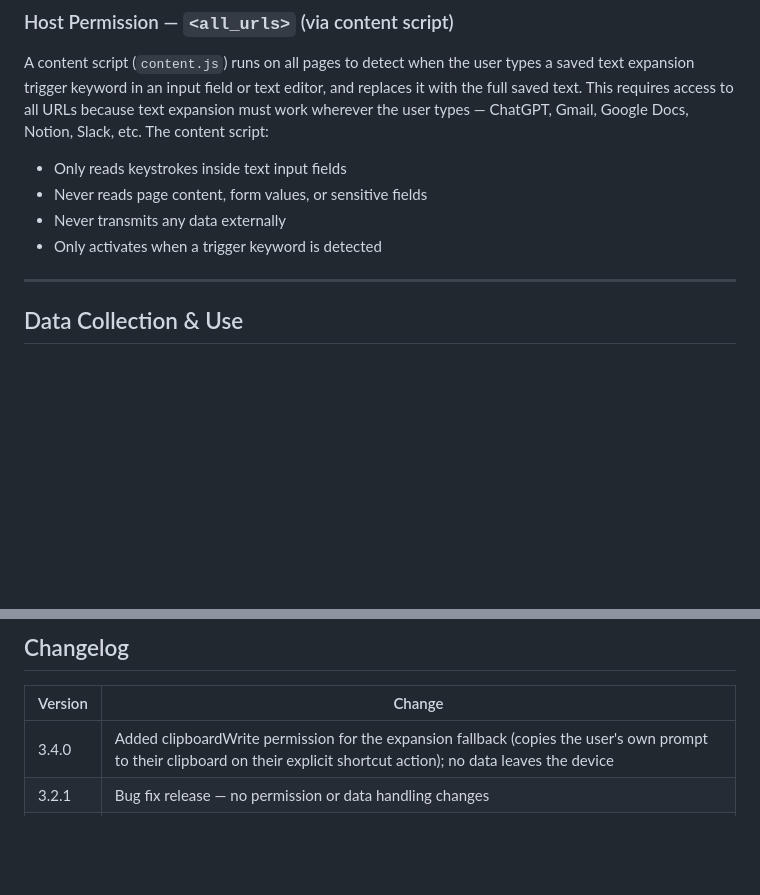
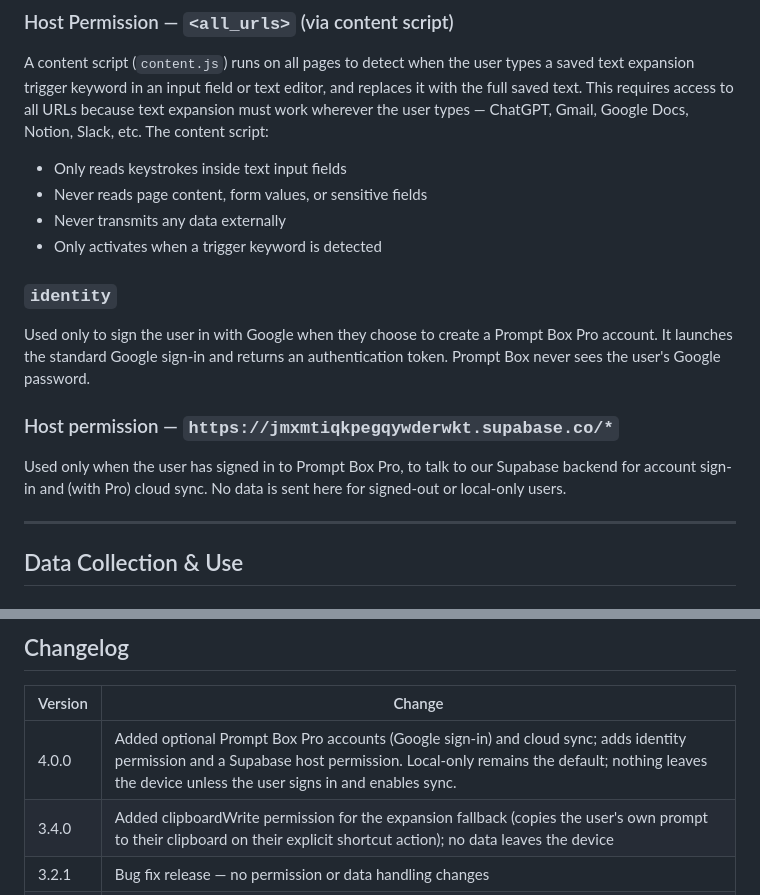
Before and after one commit to lbwalton/prompt-box-extension, a Markdown page: prompt-box-privacy-practices.md, 2 parts joined by grey strips. GitHub-like rendering; blank space fills up the shorter version.

Commit message:
docs(pro): privacy and listing disclosures for accounts
Co-Authored-By: Claude Fable 5 <noreply@anthropic.com>

```diff
--- a/prompt-box-privacy-practices.md
+++ b/prompt-box-privacy-practices.md
@@ -43,6 +43,14 @@ A content script (`content.js`) runs on all pages to detect when the user types
 - Never reads page content, form values, or sensitive fields
 - Never transmits any data externally
 - Only activates when a trigger keyword is detected
+
+### `identity`
+
+Used only to sign the user in with Google when they choose to create a Prompt Box Pro account. It launches the standard Google sign-in and returns an authentication token. Prompt Box never sees the user's Google password.
+
+### Host permission — `https://jmxmtiqkpegqywderwkt.supabase.co/*`
+
+Used only when the user has signed in to Prompt Box Pro, to talk to our Supabase backend for account sign-in and (with Pro) cloud sync. No data is sent here for signed-out or local-only users.
 
 ---
 
@@ -90,6 +98,7 @@ This data is managed entirely by Chrome's built-in storage APIs. When a user cho
 
 | Version | Change |
 |---------|--------|
+| 4.0.0 | Added optional Prompt Box Pro accounts (Google sign-in) and cloud sync; adds identity permission and a Supabase host permission. Local-only remains the default; nothing leaves the device unless the user signs in and enables sync. |
 | 3.4.0 | Added clipboardWrite permission for the expansion fallback (copies the user's own prompt to their clipboard on their explicit shortcut action); no data leaves the device |
 | 3.2.1 | Bug fix release — no permission or data handling changes |
 | 3.2.0 | Added Chrome Sync storage option; added survey endpoint disclosure |
```
Also changed, not shown: prompt-box-store-listing.md (+3 -0 lines).
